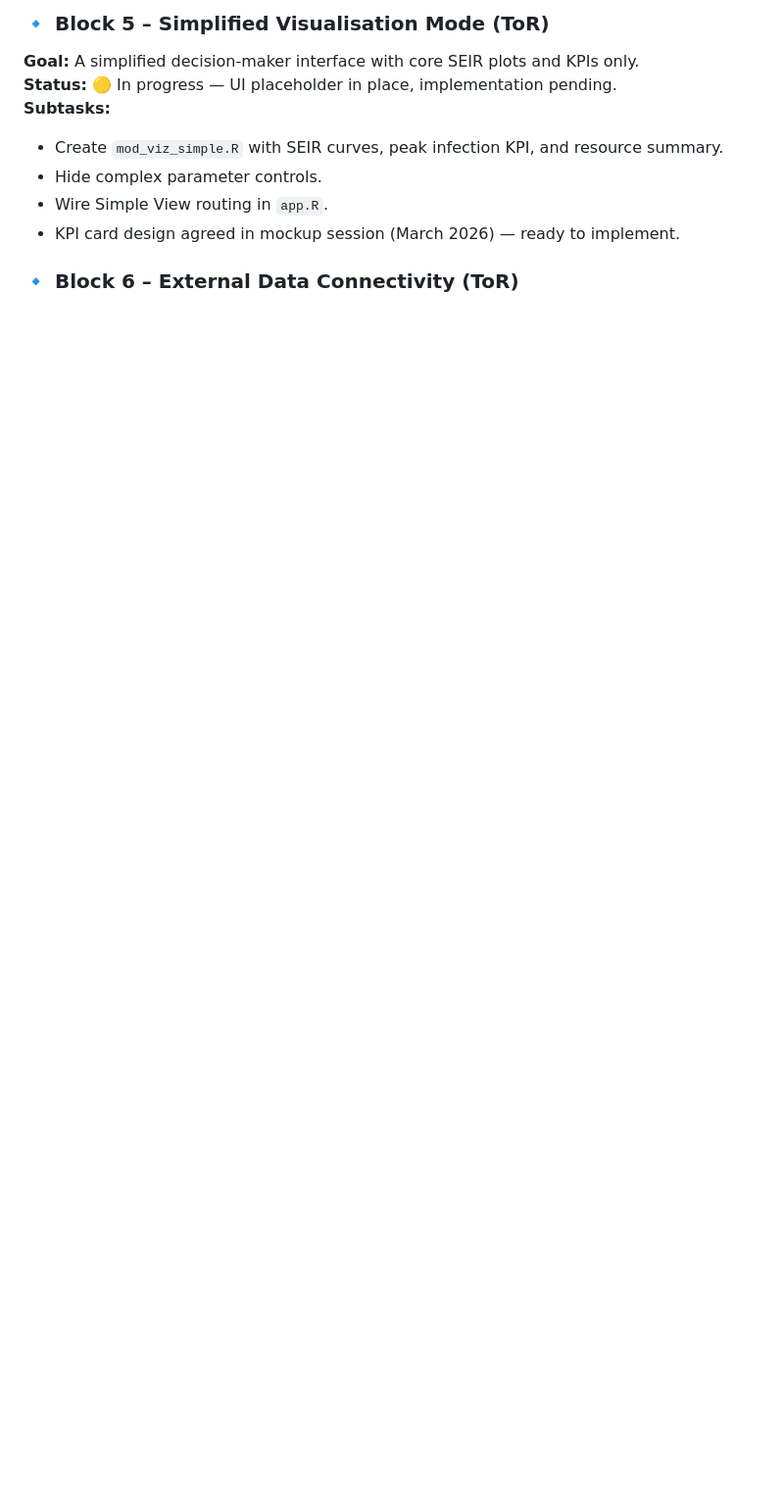
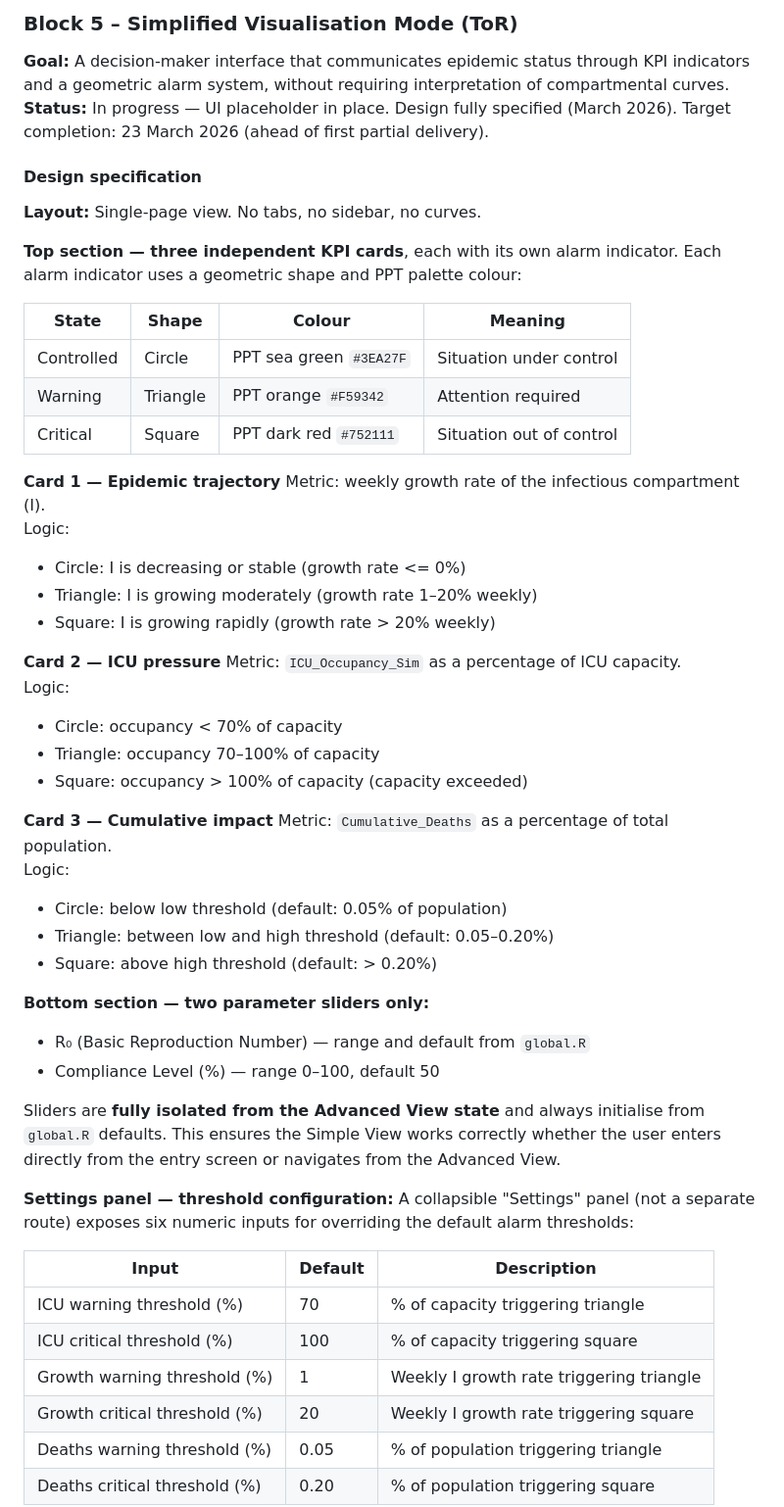
Before and after one commit to XtnPaez/bowie, a Markdown page: roadmap.md, the part around one of its changes. Shown at 98% size. GitHub-like rendering; blank space fills up the shorter version.

Commit message:
docs: update roadmap — add full Block 5 design spec, scope Block 5b CSV upload, add delivery timeline

```diff
--- a/roadmap.md
+++ b/roadmap.md
@@ -78,11 +88,62 @@ The following ToR requirements for Product 2 are pending:
 
-### 🔹 Block 5 – Simplified Visualisation Mode (ToR)
-**Goal:** A simplified decision-maker interface with core SEIR plots and KPIs only.
-**Status:** 🟡 In progress — UI placeholder in place, implementation pending.
-**Subtasks:**
-- Create `mod_viz_simple.R` with SEIR curves, peak infection KPI, and resource summary.
-- Hide complex parameter controls.
-- Wire Simple View routing in `app.R`.
-- KPI card design agreed in mockup session (March 2026) — ready to implement.
+### Block 5 – Simplified Visualisation Mode (ToR)
+**Goal:** A decision-maker interface that communicates epidemic status through KPI indicators
+and a geometric alarm system, without requiring interpretation of compartmental curves.
+**Status:** In progress — UI placeholder in place. Design fully specified (March 2026).
+Target completion: 23 March 2026 (ahead of first partial delivery).
 
-### 🔹 Block 6 – External Data Connectivity (ToR)
+#### Design specification
+
+**Layout:** Single-page view. No tabs, no sidebar, no curves.
+
+**Top section — three independent KPI cards**, each with its own alarm indicator.
+Each alarm indicator uses a geometric shape and PPT palette colour:
+
+| State | Shape | Colour | Meaning |
+|-------|-------|--------|---------|
+| Controlled | Circle | PPT sea green `#3EA27F` | Situation under control |
+| Warning | Triangle | PPT orange `#F59342` | Attention required |
+| Critical | Square | PPT dark red `#752111` | Situation out of control |
+
+**Card 1 — Epidemic trajectory**
+Metric: weekly growth rate of the infectious compartment (I).
+Logic:
+- Circle: I is decreasing or stable (growth rate <= 0%)
+- Triangle: I is growing moderately (growth rate 1–20% weekly)
+- Square: I is growing rapidly (growth rate > 20% weekly)
+
+**Card 2 — ICU pressure**
+Metric: `ICU_Occupancy_Sim` as a percentage of ICU capacity.
+Logic:
+- Circle: occupancy < 70% of capacity
+- Triangle: occupancy 70–100% of capacity
+- Square: occupancy > 100% of capacity (capacity exceeded)
+
+**Card 3 — Cumulative impact**
+Metric: `Cumulative_Deaths` as a percentage of total population.
+Logic:
+- Circle: below low threshold (default: 0.05% of population)
+- Triangle: between low and high threshold (default: 0.05–0.20%)
+- Square: above high threshold (default: > 0.20%)
+
+**Bottom section — two parameter sliders only:**
+- R₀ (Basic Reproduction Number) — range and default from `global.R`
+- Compliance Level (%) — range 0–100, default 50
+
+Sliders are **fully isolated from the Advanced View state** and always initialise
+from `global.R` defaults. This ensures the Simple View works correctly whether the
+user enters directly from the entry screen or navigates from the Advanced View.
+
+**Settings panel — threshold configuration:**
+A collapsible "Settings" panel (not a separate route) exposes six numeric inputs
+for overriding the default alarm thresholds:
+
+| Input | Default | Description |
+|-------|---------|-------------|
+| ICU warning threshold (%) | 70 | % of capacity triggering triangle |
+| ICU critical threshold (%) | 100 | % of capacity triggering square |
+| Growth warning threshold (%) | 1 | Weekly I growth rate triggering triangle |
+| Growth critical threshold (%) | 20 | Weekly I growth rate triggering square |
+| Deaths warning threshold (%) | 0.05 | % of population triggering triangle |
+| Deaths critical threshold (%) | 0.20 | % of population triggering square |
+
```
Also changed, not shown: other parts of roadmap.md (+73 -22 lines).
